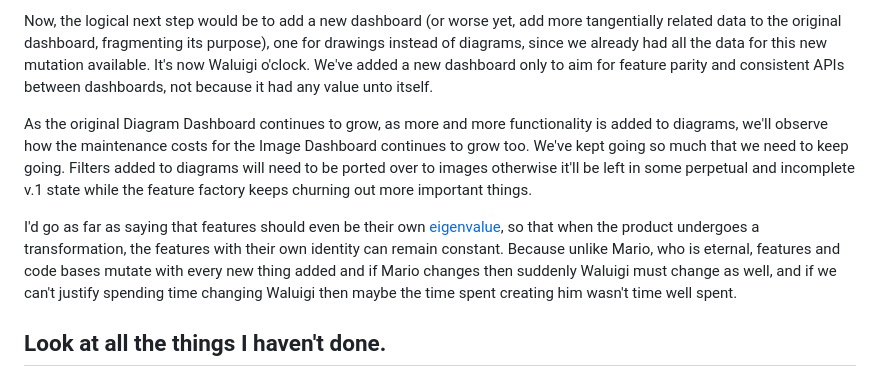
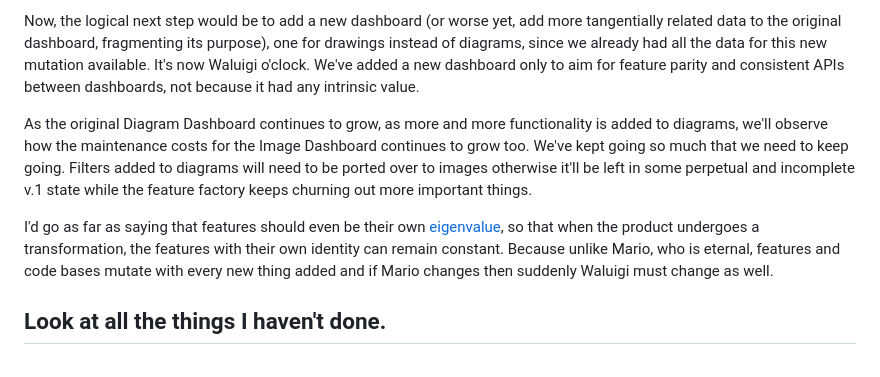
Before and after one commit to damoonrashidi/damoonrashidi-me, a Markdown page: posts/waluigi-represents-all-of-us.md, the part around the change. Drawn GitHub-style.

Commit message:
Update waluigi

```diff
--- a/posts/waluigi-represents-all-of-us.md
+++ b/posts/waluigi-represents-all-of-us.md
@@ -133,18 +133,22 @@ Now, the logical next step would be to add a new dashboard (or worse yet, add
 more tangentially related data to the original dashboard, fragmenting its
 purpose), one for drawings instead of diagrams, since we already had all the
 data for this new mutation available. It's now Waluigi o'clock. We've added a
-new dashboard only to aim for feature parity and consistent APIs between dashboards, not because it had any value unto itself.
+new dashboard only to aim for feature parity and consistent APIs between
+dashboards, not because it had any intrinsic value.
 
 As the original Diagram Dashboard continues to grow, as more and more
-functionality is added to diagrams, we'll observe how the maintenance costs for the Image Dashboard continues to grow too. We've kept going so much that we need to keep going. Filters added to diagrams will need to be ported over to images otherwise it'll be left in some perpetual and incomplete v.1 state while the feature factory keeps churning out more important things.
+functionality is added to diagrams, we'll observe how the maintenance costs for
+the Image Dashboard continues to grow too. We've kept going so much that we need
+to keep going. Filters added to diagrams will need to be ported over to images
+otherwise it'll be left in some perpetual and incomplete v.1 state while the
+feature factory keeps churning out more important things.
 
 I'd go as far as saying that features should even be their own
 [eigenvalue](https://en.wikipedia.org/wiki/Eigenvalues_and_eigenvectors), so
 that when the product undergoes a transformation, the features with their own
 identity can remain constant. Because unlike Mario, who is eternal, features and
 code bases mutate with every new thing added and if Mario changes then suddenly
-Waluigi must change as well, and if we can't justify spending time changing
-Waluigi then maybe the time spent creating him wasn't time well spent.
+Waluigi must change as well.
 
 ## Look at all the things I haven't done.
 
```
